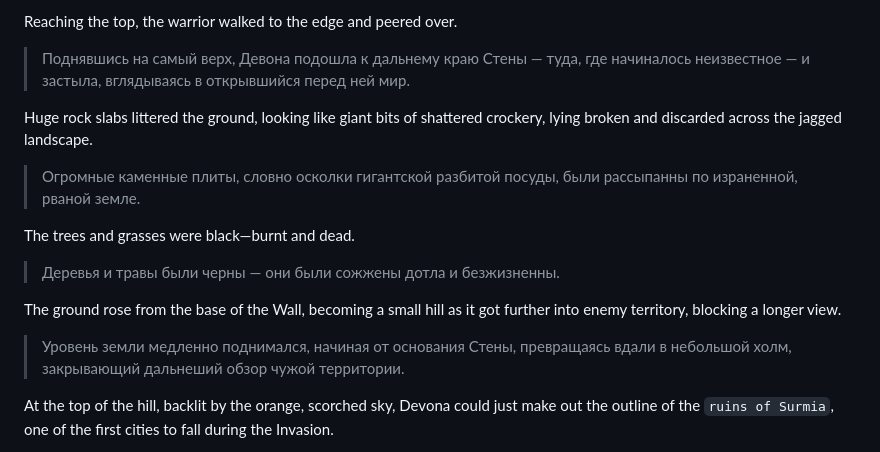
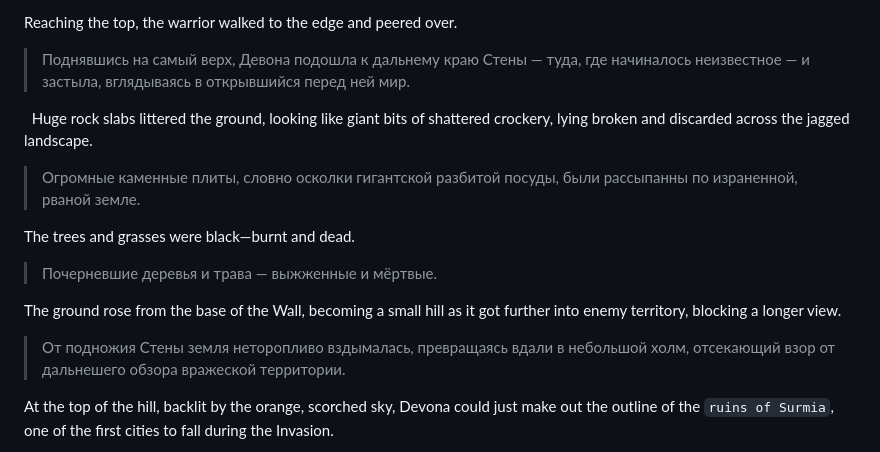
Before and after one commit to AnnaBurova/gw2_story, a Markdown page: guild_wars_1/01-lore/01-the_wall.md, the part around the change. GitHub-like rendering.

```diff
--- a/guild_wars_1/01-lore/01-the_wall.md
+++ b/guild_wars_1/01-lore/01-the_wall.md
@@ -38,14 +38,15 @@ Now she would get her first look at the devastation on the other side, the ruins
 Reaching the top, the warrior walked to the edge and peered over.
 > Поднявшись на самый верх, Девона подошла к дальнему краю Стены — туда, где начиналось неизвестное — и застыла, вглядываясь в открывшийся перед ней мир.
 
+&nbsp;
 Huge rock slabs littered the ground, looking like giant bits of shattered crockery, lying broken and discarded across the jagged landscape.
 > Огромные каменные плиты, словно осколки гигантской разбитой посуды, были рассыпанны по израненной, рваной земле.
 
 The trees and grasses were black—burnt and dead.
-> Деревья и травы были черны — они были сожжены дотла и безжизненны.
+> Почерневшие деревья и трава — выжженные и мёртвые.
 
 The ground rose from the base of the Wall, becoming a small hill as it got further into enemy territory, blocking a longer view.
-> Уровень земли медленно поднимался, начиная от основания Стены, превращаясь вдали в небольшой холм, закрывающий дальнеший обзор чужой территории.
+> От подножия Стены земля неторопливо вздымалась, превращаясь вдали в небольшой холм, отсекающий взор от дальнешего обзора вражеской территории.
 
 At the top of the hill, backlit by the orange, scorched sky, Devona could just make out the outline of the `ruins of Surmia`, one of the first cities to fall during the Invasion.
 > На вершине холма, освещенного багряным небом, Девона смогла разглядеть очертания `руин Сурмии`, одного из первых городов, павших во время Вторжения.
```
